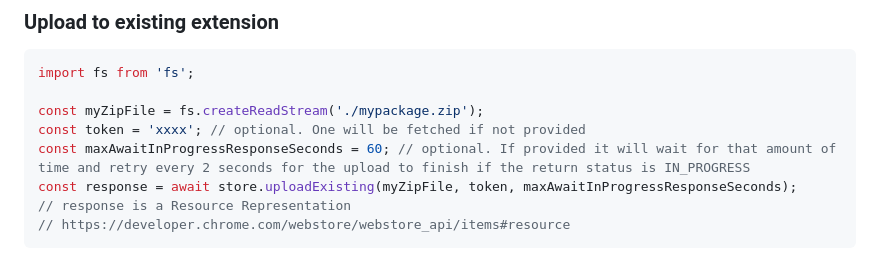
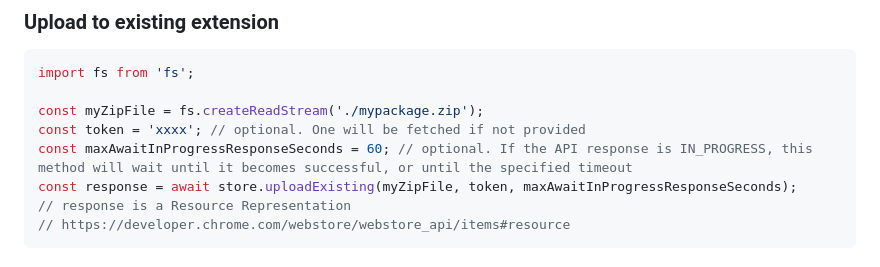
Before and after one commit to fregante/chrome-webstore-upload, a Markdown page: readme.md, the part around the change. GitHub-like rendering.

```diff
--- a/readme.md
+++ b/readme.md
@@ -38,7 +38,7 @@ import fs from 'fs';
 
 const myZipFile = fs.createReadStream('./mypackage.zip');
 const token = 'xxxx'; // optional. One will be fetched if not provided
-const maxAwaitInProgressResponseSeconds = 60; // optional. If provided it will wait for that amount of time and retry every 2 seconds for the upload to finish if the return status is IN_PROGRESS
+const maxAwaitInProgressResponseSeconds = 60; // optional. If the API response is IN_PROGRESS, this method will wait until it becomes successful, or until the specified timeout
 const response = await store.uploadExisting(myZipFile, token, maxAwaitInProgressResponseSeconds);
 // response is a Resource Representation
 // https://developer.chrome.com/webstore/webstore_api/items#resource
```
